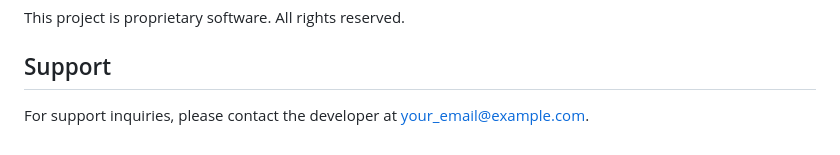
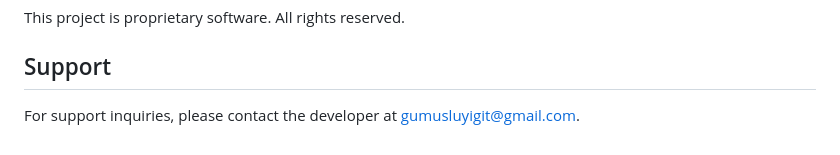
Before and after one commit to gumusluyigit/bot_automate, a Markdown page: README.md, the part around the change. Drawn GitHub-style.

```diff
--- a/README.md
+++ b/README.md
@@ -137,4 +137,4 @@ This project is proprietary software. All rights reserved.
 
 ## Support
 
-For support inquiries, please contact the developer at your_email@example.com.
+For support inquiries, please contact the developer at gumusluyigit@gmail.com.
```
